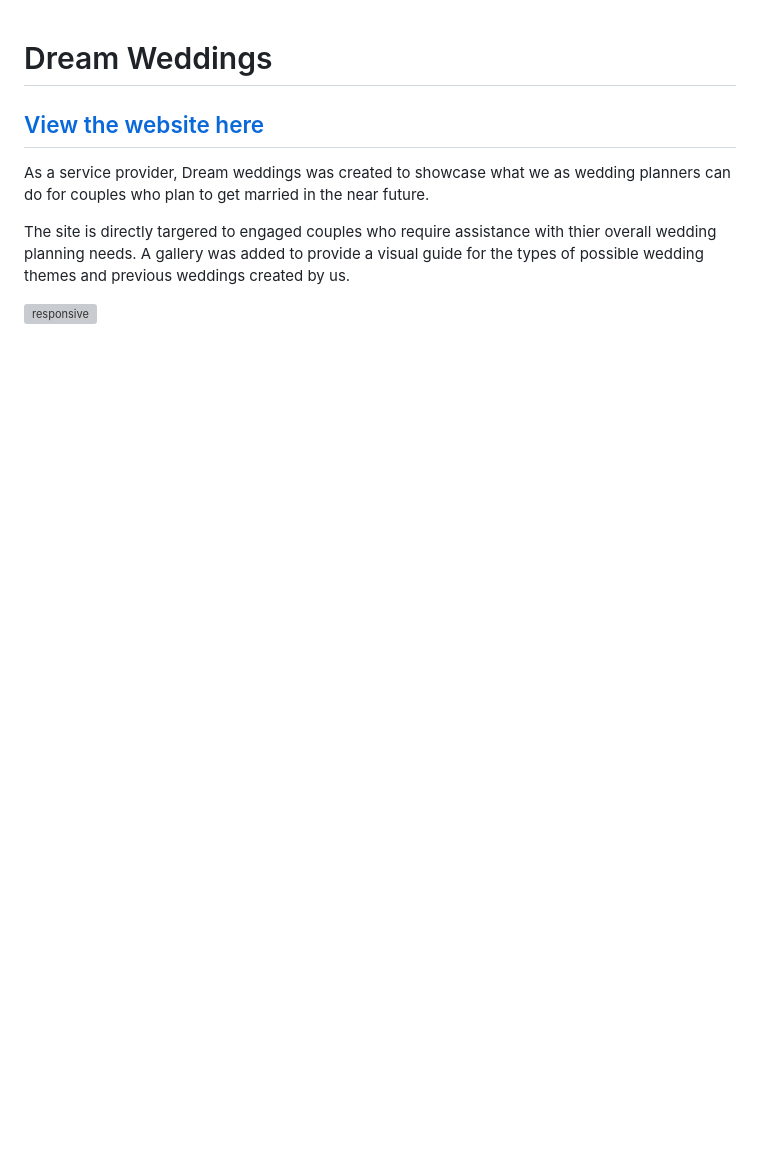
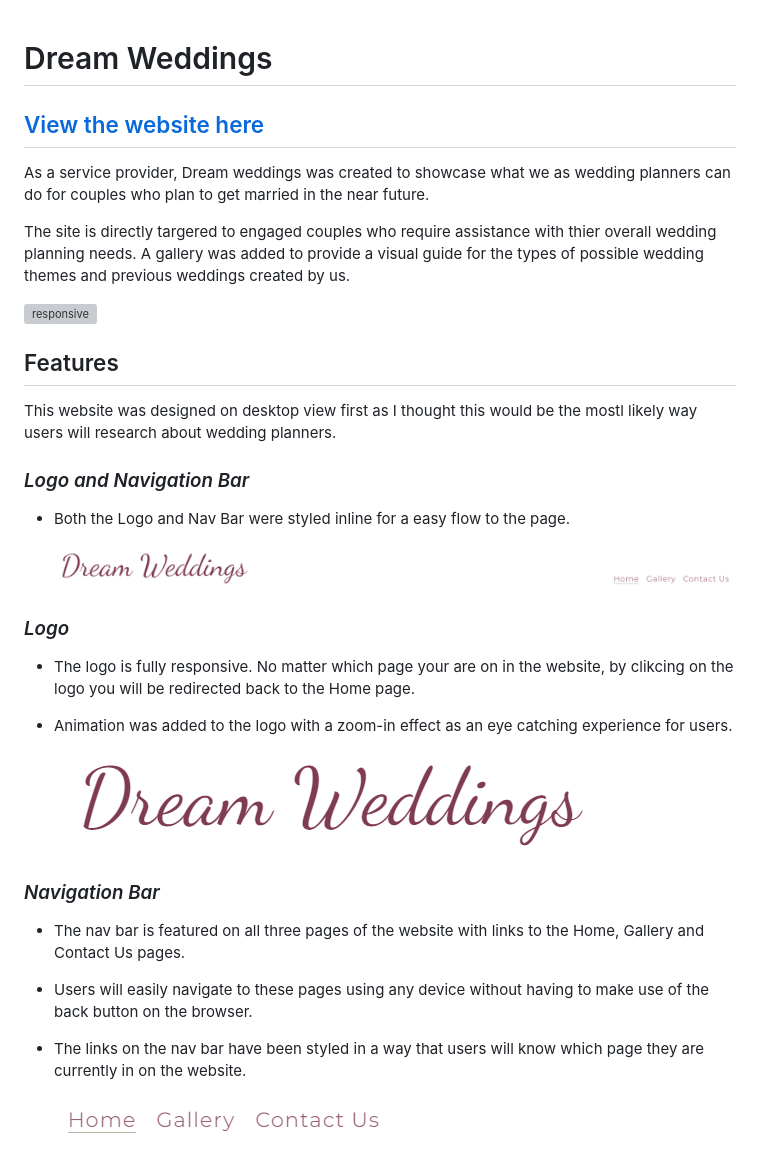
Before and after one commit to NicoleJackson89/pp1-dream-wedding, a Markdown page: README.md, the part around the change. Rendered like a GitHub page; pictures changed too: assets/readme/full-nav.png (added), assets/readme/logo.png (added), assets/readme/nav-bar.png (added); blank space fills up the shorter version; grey boxes are pictures that could not be loaded.

Commit message:
Add: Logo and Nav Bar to README

```diff
--- a/README.md
+++ b/README.md
@@ -7,3 +7,28 @@ As a service provider, Dream weddings was created to showcase what we as wedding
 The site is directly targered to engaged couples who require assistance with thier overall wedding planning needs. A gallery was added to provide a visual guide for the types of possible wedding themes and previous weddings created by us.
 
 ![responsive](./assets/readme/am-i-responsive.png)
+
+## Features
+
+This website was designed on desktop view first as I thought this would be the mostl likely way users will research about wedding planners.
+
+### _Logo and Navigation Bar_
+
+- Both the Logo and Nav Bar were styled inline for a easy flow to the page.
+
+    ![full-nav](./assets/readme/full-nav.png)
+
+### _Logo_
+
+- The logo is fully responsive. No matter which page your are on in the website, by clikcing on the logo you will be redirected back to the Home page.
+- Animation was added to the logo with a zoom-in effect as an eye catching experience for users.
+
+    ![logo](./assets/readme/logo.png)
+
+### _Navigation Bar_
+
+- The nav bar is featured on all three pages of the website with links to the Home, Gallery and Contact Us pages.
+- Users will easily navigate to these pages using any device without having to make use of the back button on the browser.
+- The links on the nav bar have been styled in a way that users will know which page they are currently in on the website.
+
+    ![nav-bar](./assets/readme/nav-bar.png)
```
